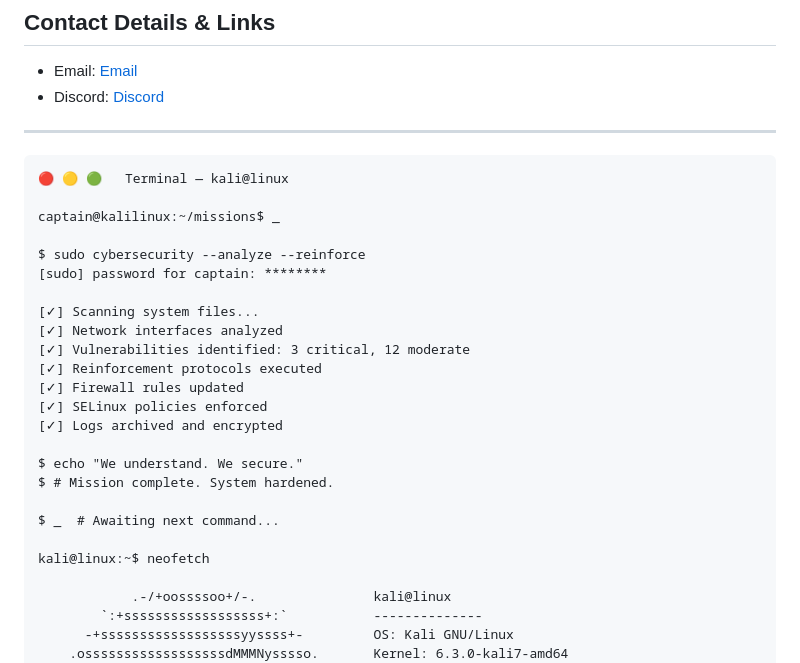
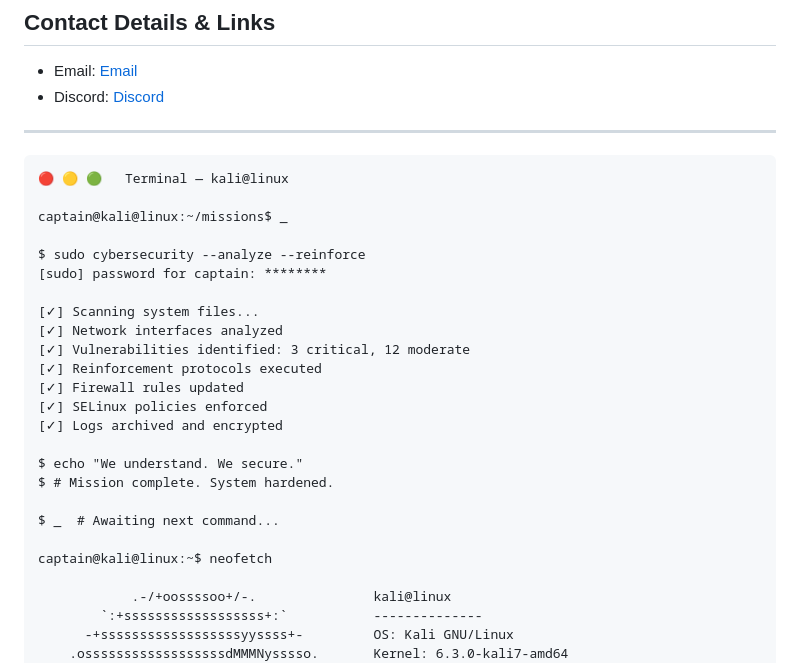
Before and after one commit to secwexen/secwexen, a Markdown page: README.md, the part around the change. GitHub-like rendering.

````diff
--- a/README.md
+++ b/README.md
@@ -162,7 +162,7 @@ Planned certifications and academic milestones include:
 ```
 🔴 🟡 🟢   Terminal — kali@linux
 
-captain@kalilinux:~/missions$ _
+captain@kali@linux:~/missions$ _
 
 $ sudo cybersecurity --analyze --reinforce
 [sudo] password for captain: ********
@@ -180,7 +180,7 @@ $ # Mission complete. System hardened.
 
 $ _  # Awaiting next command...
 
-kali@linux:~$ neofetch
+captain@kali@linux:~$ neofetch
 
             .-/+oossssoo+/-.               kali@linux
         `:+ssssssssssssssssss+:`           --------------
````
